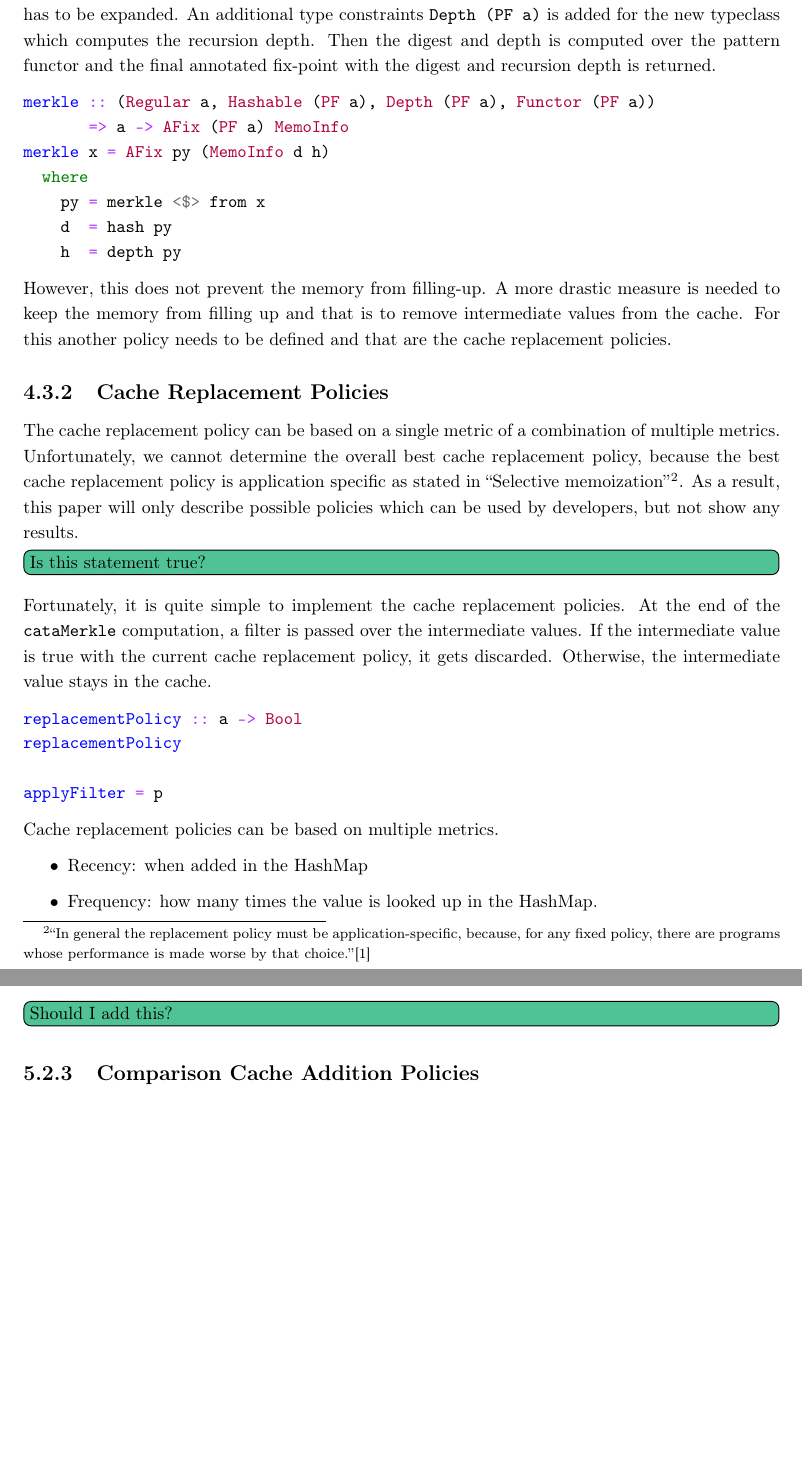
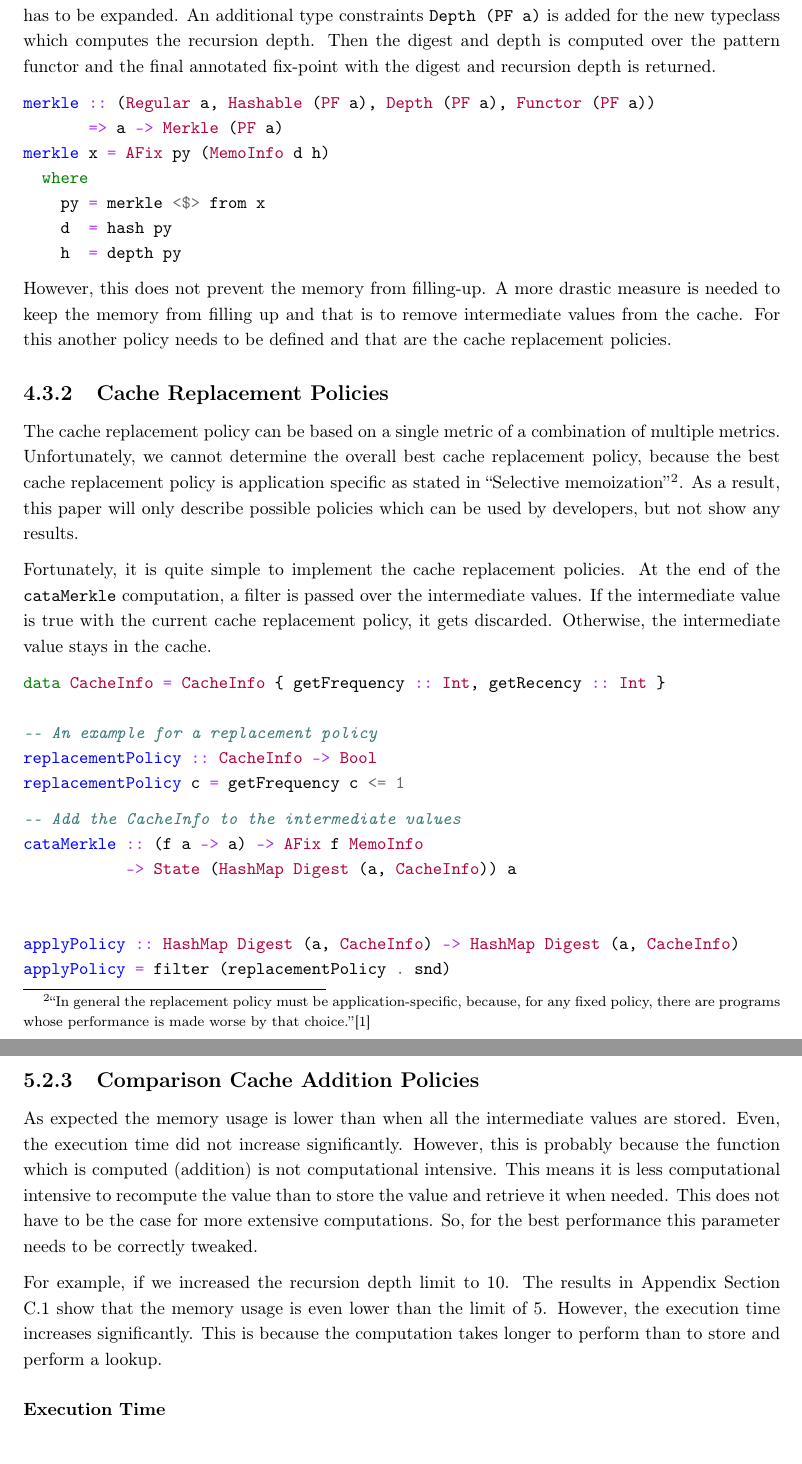
Before and after one commit to jortvangorkum/thesis-paper, a LaTeX thesis (main.tex, which reads sections/experiments.tex, sections/generic_implementation/mem_strategy.tex): two parts of pages 24 and 31 of 49 before the commit and two parts of pages 24 and 30 of 47 after it, joined at a grey line, cut so that both start at the same text, the shorter picture padded with empty space. Compiled offline with pdfLaTeX.

Commit message:
Extended cache replacement policy

```diff
--- a/sections/experiments.tex
+++ b/sections/experiments.tex
@@ -96,10 +96,13 @@ The memory usage results are all linear with the amount of nodes. The Cata Sum u
 \end{figure}
 
 \newpage
-\question{Should I add this?}
 \subsection{Comparison Cache Addition Policies}
 
-\subsubsection{Minimum of 5 recursive calls}
+As expected the memory usage is lower than when all the intermediate values are stored. Even, the execution time did not increase significantly. However, this is probably because the function which is computed (addition) is not computational intensive. This means it is less computational intensive to recompute the value than to store the value and retrieve it when needed. This does not have to be the case for more extensive computations. So, for the best performance this parameter needs to be correctly tweaked.
+
+For example, if we increased the recursion depth limit to 10. The results in Appendix Section \ref*{app-sec-10-rec-depth} show that the memory usage is even lower than the limit of 5. However, the execution time increases significantly. This is because the computation takes longer to perform than to store and perform a lookup.
+
+\subsubsection{Execution Time}
 \begin{figure}[H]
   \begin{minipage}{.5\textwidth}
     \centering
--- a/sections/generic_implementation/mem_strategy.tex
+++ b/sections/generic_implementation/mem_strategy.tex
@@ -22,7 +20,7 @@ Then to compute the digest and the recursion depth over a generic datatype, the
 
 \begin{minted}{haskell}
 merkle :: (Regular a, Hashable (PF a), Depth (PF a), Functor (PF a))
-       => a -> AFix (PF a) MemoInfo
+       => a -> Merkle (PF a)
 merkle x = AFix py (MemoInfo d h)
   where
     py = merkle <$> from x
@@ -36,26 +34,25 @@ However, this does not prevent the memory from filling-up. A more drastic measur
 
 The cache replacement policy can be based on a single metric of a combination of multiple metrics. Unfortunately, we cannot determine the overall best cache replacement policy, because the best cache replacement policy is application specific as stated in \citetitle{acar2003selective}\footnote{``In general the replacement policy must be application-specific, because, for any fixed policy, there are programs whose performance is made worse by that choice.''\cite{acar2003selective}}. As a result, this paper will only describe possible policies which can be used by developers, but not show any results.
 
-\question{Is this statement true?}
 Fortunately, it is quite simple to implement the cache replacement policies. At the end of the \inlinehaskell{cataMerkle} computation, a filter is passed over the intermediate values. If the intermediate value is true with the current cache replacement policy, it gets discarded. Otherwise, the intermediate value stays in the cache.
 
 \begin{minted}{haskell}
-replacementPolicy :: a -> Bool
-replacementPolicy
+data CacheInfo = CacheInfo { getFrequency :: Int, getRecency :: Int }
 
-applyFilter = p
+-- An example for a replacement policy
+replacementPolicy :: CacheInfo -> Bool
+replacementPolicy c = getFrequency c <= 1
 \end{minted}
 
-Cache replacement policies can be based on multiple metrics.
-\begin{itemize}
-  \item Recency: when added in the HashMap
-  \item Frequency: how many times the value is looked up in the HashMap.
-  \item Computational cost: how many recursive calls are needed
-  \item Iterations: how many iterations the object stays in the HashMap.
-\end{itemize}
+\begin{minted}{haskell}
+-- Add the CacheInfo to the intermediate values
+cataMerkle :: (f a -> a) -> AFix f MemoInfo
+           -> State (HashMap Digest (a, CacheInfo)) a
 
-\todo[inline]{Show how to create these policies}
-\todo[inline]{Map over the results which removes the not valid values}
+
+applyPolicy :: HashMap Digest (a, CacheInfo) -> HashMap Digest (a, CacheInfo)
+applyPolicy = filter (replacementPolicy . snd)
+\end{minted}
 
 Possible cache replacement policies:
 \begin{itemize}
```
Also changed, not shown: main.tex (+1 -0 lines), sections/appendix.tex (+38 -0 lines), main.pdf, sections/experiments.tex (44 more changed lines), sections/generic_implementation/mem_strategy.tex (4 more changed lines).
